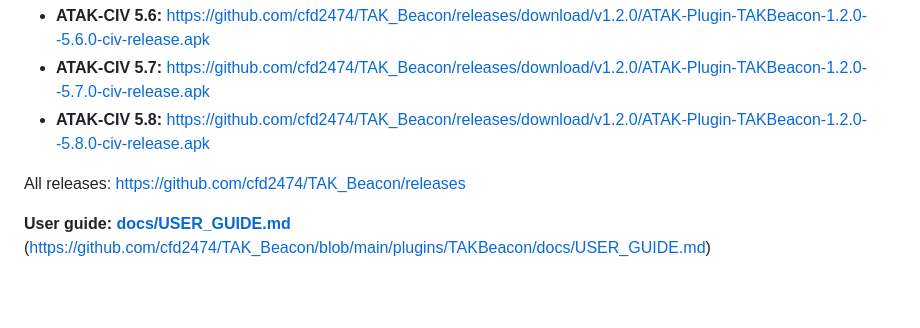
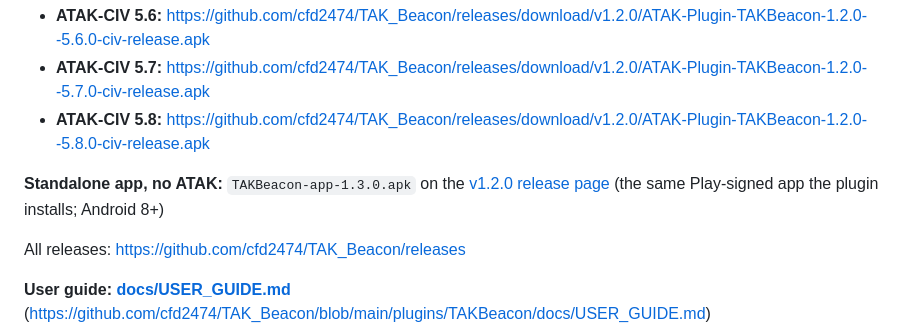
Before and after one commit to cfd2474/TAK_Beacon, a Markdown page: plugins/TAKBeacon/README.md, the part around the change. Drawn GitHub-style; blank space fills up the shorter version.

```diff
--- a/plugins/TAKBeacon/README.md
+++ b/plugins/TAKBeacon/README.md
@@ -5,6 +5,8 @@ ATAK Plugin — TAK Beacon
 - **ATAK-CIV 5.6:** https://github.com/cfd2474/TAK_Beacon/releases/download/v1.2.0/ATAK-Plugin-TAKBeacon-1.2.0--5.6.0-civ-release.apk
 - **ATAK-CIV 5.7:** https://github.com/cfd2474/TAK_Beacon/releases/download/v1.2.0/ATAK-Plugin-TAKBeacon-1.2.0--5.7.0-civ-release.apk
 - **ATAK-CIV 5.8:** https://github.com/cfd2474/TAK_Beacon/releases/download/v1.2.0/ATAK-Plugin-TAKBeacon-1.2.0--5.8.0-civ-release.apk
+
+**Standalone app, no ATAK:** `TAKBeacon-app-1.3.0.apk` on the [v1.2.0 release page](https://github.com/cfd2474/TAK_Beacon/releases/tag/v1.2.0) (the same Play-signed app the plugin installs; Android 8+)
 
 All releases: https://github.com/cfd2474/TAK_Beacon/releases
 
```
Also changed, not shown: README.md (+2 -0 lines), 1 other file.
